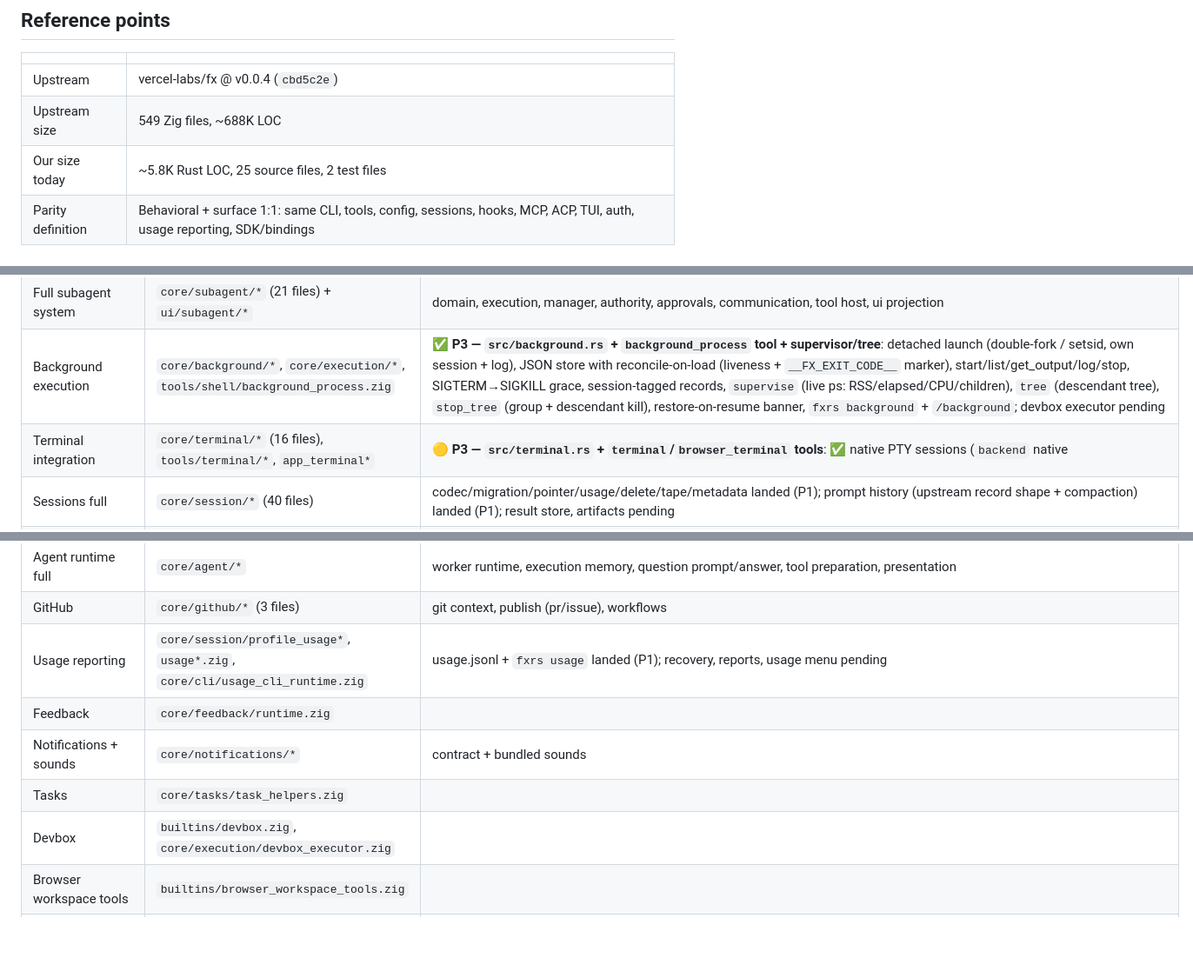
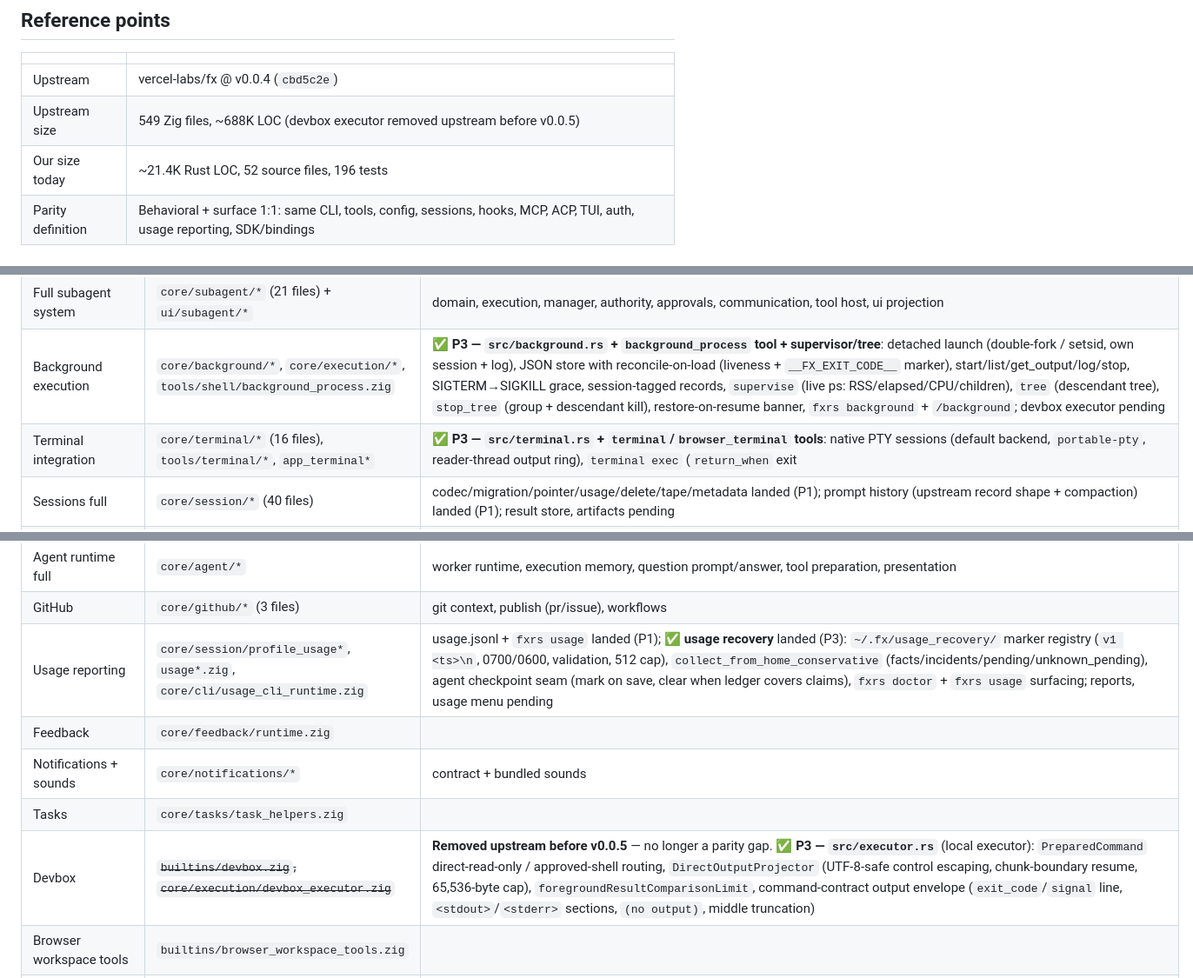
Before and after one commit to 1deat0r/fx-rust, a Markdown page: ROADMAP.md, 3 parts joined by grey strips. Shown at 87% size. Rendered like a GitHub page; blank space fills up the shorter version.

```diff
--- a/ROADMAP.md
+++ b/ROADMAP.md
@@ -11,8 +11,8 @@
 | | |
 |---|---|
 | Upstream | vercel-labs/fx @ v0.0.4 (`cbd5c2e`) |
-| Upstream size | 549 Zig files, ~688K LOC |
-| Our size today | ~5.8K Rust LOC, 25 source files, 2 test files |
+| Upstream size | 549 Zig files, ~688K LOC (devbox executor removed upstream before v0.0.5) |
+| Our size today | ~21.4K Rust LOC, 52 source files, 196 tests |
 | Parity definition | Behavioral + surface 1:1: same CLI, tools, config, sessions, hooks, MCP, ACP, TUI, auth, usage reporting, SDK/bindings |
 
 ## Parity matrix
@@ -60,7 +60,7 @@ Legend: ✅ done · 🟡 partial · ❌ missing
 | Full MCP stack (rest) | `core/mcp/*` (30 files) | ✅ streamable HTTP + legacy SSE/http-SSE + protocol negotiation + json-schema resolver + stdio dispatcher landed (P2); elicitation, MCP OAuth (DCR), MRTR, tool subscription pending |
 | Full subagent system | `core/subagent/*` (21 files) + `ui/subagent/*` | domain, execution, manager, authority, approvals, communication, tool host, ui projection |
 | Background execution | `core/background/*`, `core/execution/*`, `tools/shell/background_process.zig` | ✅ **P3 — `src/background.rs` + `background_process` tool + supervisor/tree**: detached launch (double-fork / setsid, own session + log), JSON store with reconcile-on-load (liveness + `__FX_EXIT_CODE__` marker), start/list/get_output/log/stop, SIGTERM→SIGKILL grace, session-tagged records, `supervise` (live ps: RSS/elapsed/CPU/children), `tree` (descendant tree), `stop_tree` (group + descendant kill), restore-on-resume banner, `fxrs background` + `/background`; devbox executor pending |
-| Terminal integration | `core/terminal/*` (16 files), `tools/terminal/*`, `app_terminal*` | 🟡 **P3 — `src/terminal.rs` + `terminal`/`browser_terminal` tools**: ✅ native PTY sessions (`backend` native|tmux, default native, `portable-pty`, reader-thread output ring, resize via winsize), ✅ `terminal exec` (`return_when` exit|started, `wait_ceiling_ms`), ✅ `browser_terminal` (strict `{action:"exec",command}` contract), ✅ terminal-recovery decision model (`src/terminal_recovery.rs`, host+process evidence, lost/corrupt dispositions, `fxrs doctor` checks both backends), ✅ tmux slice (durable across processes); ⏳ pending: app_terminal browser runtime, takeover, screen checkpoints |
+| Terminal integration | `core/terminal/*` (16 files), `tools/terminal/*`, `app_terminal*` | ✅ **P3 — `src/terminal.rs` + `terminal`/`browser_terminal` tools**: native PTY sessions (default backend, `portable-pty`, reader-thread output ring), `terminal exec` (`return_when` exit|started, `wait_ceiling_ms`), `browser_terminal` (strict `{action:"exec",command}` contract), terminal-recovery decision model (`src/terminal_recovery.rs`, host+process evidence, lost/corrupt dispositions), tmux slice (durable across processes); ✅ **takeover decision layer (`src/terminal_takeover.rs`)** — Ctrl-] prefix parser (detach/help/literal + bracketed paste passthrough), Phase/ReturnReason/SurfaceReturnAction state machine, bounded input retention, alternate-screen ownership oracle; ⏳ deferred to Phase 5 TUI: app_terminal render wiring, screen checkpoints/lease correlations |
 | Sessions full | `core/session/*` (40 files) | codec/migration/pointer/usage/delete/tape/metadata landed (P1); prompt history (upstream record shape + compaction) landed (P1); result store, artifacts pending |
 | Config catalog | `core/config/settings_catalog.zig`, `settings_store.zig`, `context_limits.zig`, `input_appearance.zig`, `presentation_mode.zig` | ✅ settings catalog + context limits landed (P1): `src/settings_catalog.rs`, `src/context.rs`, resolved in config + `fxrs settings`/`/settings` |
 | Permissions full | `core/permissions/*` (13 files) | sandbox + deterministic auto-classifier landed (P1); ApprovalRequest/ApprovalDecision + structured prompt + AttentionRequired on interactive approval landed (P1); command admission, direct command pending |
@@ -73,11 +73,11 @@ Legend: ✅ done · 🟡 partial · ❌ missing
 | Workspace runtime | `core/workspace/*` (21 files) | file index, change tracker, grep, glob, path completion, access, menus, diagnostics, metrics, record tape |
 | Agent runtime full | `core/agent/*` | worker runtime, execution memory, question prompt/answer, tool preparation, presentation |
 | GitHub | `core/github/*` (3 files) | git context, publish (pr/issue), workflows |
-| Usage reporting | `core/session/profile_usage*`, `usage*.zig`, `core/cli/usage_cli_runtime.zig` | usage.jsonl + `fxrs usage` landed (P1); recovery, reports, usage menu pending |
+| Usage reporting | `core/session/profile_usage*`, `usage*.zig`, `core/cli/usage_cli_runtime.zig` | usage.jsonl + `fxrs usage` landed (P1); ✅ **usage recovery** landed (P3): `~/.fx/usage_recovery/` marker registry (`v1 <ts>\n`, 0700/0600, validation, 512 cap), `collect_from_home_conservative` (facts/incidents/pending/unknown_pending), agent checkpoint seam (mark on save, clear when ledger covers claims), `fxrs doctor` + `fxrs usage` surfacing; reports, usage menu pending |
 | Feedback | `core/feedback/runtime.zig` | |
 | Notifications + sounds | `core/notifications/*` | contract + bundled sounds |
 | Tasks | `core/tasks/task_helpers.zig` | |
-| Devbox | `builtins/devbox.zig`, `core/execution/devbox_executor.zig` | |
+| Devbox | ~~`builtins/devbox.zig`, `core/execution/devbox_executor.zig`~~ | **Removed upstream before v0.0.5** — no longer a parity gap. ✅ **P3 — `src/executor.rs`** (local executor): `PreparedCommand` direct-read-only / approved-shell routing, `DirectOutputProjector` (UTF-8-safe control escaping, chunk-boundary resume, 65,536-byte cap), `foregroundResultComparisonLimit`, command-contract output envelope (`exit_code`/`signal` line, `<stdout>`/`<stderr>` sections, `(no output)`, middle truncation) |
 | Browser workspace tools | `builtins/browser_workspace_tools.zig` | |
 | Shell command parsing | `core/shell_command/*` (3 files) | ✅ landed (P1) — lexer + classification + effect |
 | Web tooling full | `core/tooling/*` (30 files) | web fetch/search runtimes, tool specs/admission/dispatch, file mutations, result limits |
```
Also changed, not shown: other parts of ROADMAP.md (+1 -1 lines), README.md (+9 -5 lines).
